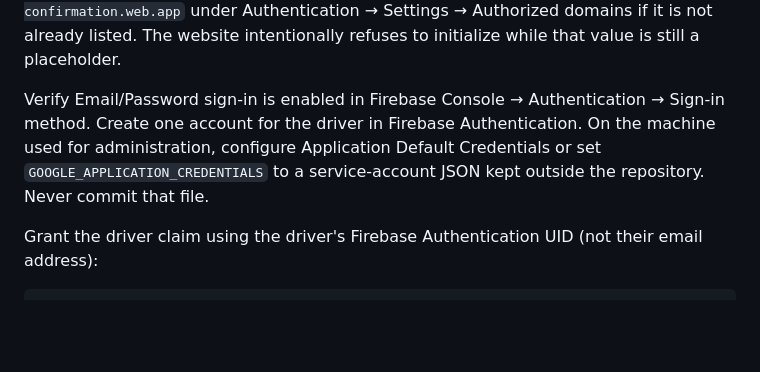
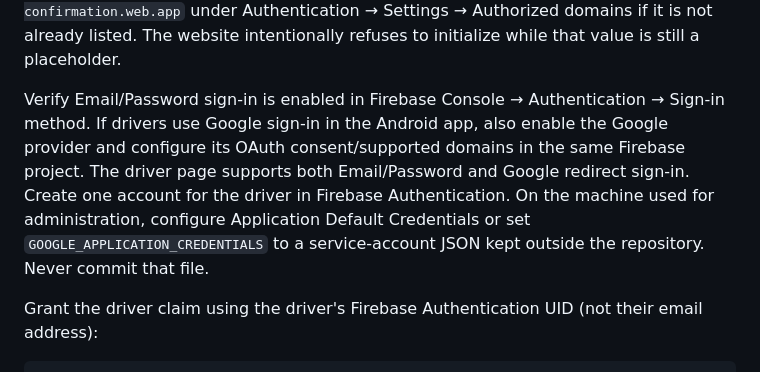
Before and after one commit to djureta23109563-spec/GeofareApp, a Markdown page: firebase-backend/README.md, the part around the change. GitHub-like rendering; blank space fills up the shorter version.

Commit message:
Document Google driver sign-in configuration

```diff
--- a/firebase-backend/README.md
+++ b/firebase-backend/README.md
@@ -33,7 +33,7 @@ npx firebase hosting:sites:create geofare-trip-confirmation --project geofare-79
 
 In Firebase Console → Project settings → General, register a **Web app** in project `geofare-79da3`. Copy that web app's `appId` into `public/firebase-config.js` (replace the `REPLACE_WITH_WEB_APP_ID_FROM_FIREBASE_CONSOLE` value). Also add `geofare-trip-confirmation.web.app` under Authentication → Settings → Authorized domains if it is not already listed. The website intentionally refuses to initialize while that value is still a placeholder.
 
-Verify Email/Password sign-in is enabled in Firebase Console → Authentication → Sign-in method. Create one account for the driver in Firebase Authentication. On the machine used for administration, configure Application Default Credentials or set `GOOGLE_APPLICATION_CREDENTIALS` to a service-account JSON kept outside the repository. Never commit that file.
+Verify Email/Password sign-in is enabled in Firebase Console → Authentication → Sign-in method. If drivers use Google sign-in in the Android app, also enable the Google provider and configure its OAuth consent/supported domains in the same Firebase project. The driver page supports both Email/Password and Google redirect sign-in. Create one account for the driver in Firebase Authentication. On the machine used for administration, configure Application Default Credentials or set `GOOGLE_APPLICATION_CREDENTIALS` to a service-account JSON kept outside the repository. Never commit that file.
 
 Grant the driver claim using the driver's Firebase Authentication UID (not their email address):
 
```
